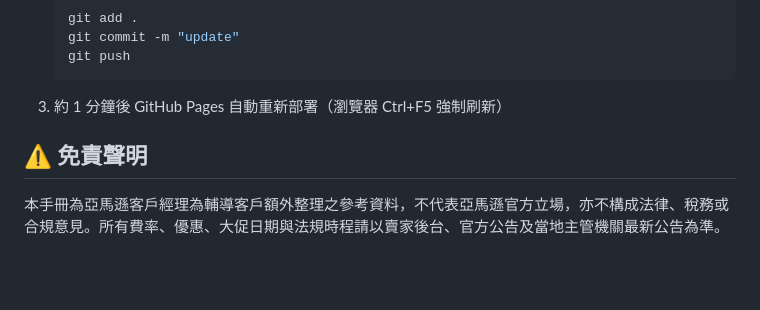
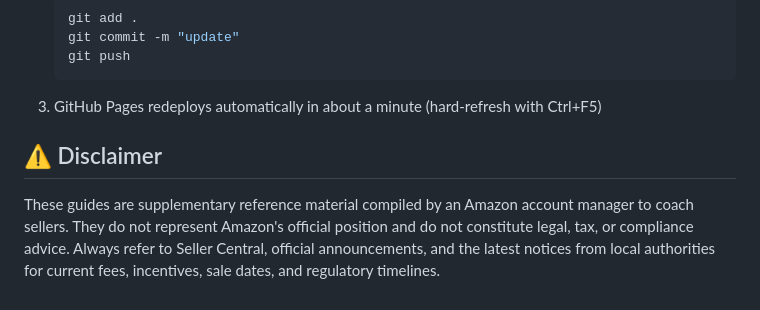
Before and after one commit to kaojia/amazon-seller-guides, a Markdown page: README.md, the part around one of its changes. GitHub-like rendering; blank space fills up the shorter version.

Commit message:
Translate README to English

````diff
--- a/README.md
+++ b/README.md
@@ -54,8 +54,8 @@
    git commit -m "update"
    git push
    ```
-3. 約 1 分鐘後 GitHub Pages 自動重新部署（瀏覽器 Ctrl+F5 強制刷新）
+3. GitHub Pages redeploys automatically in about a minute (hard-refresh with Ctrl+F5)
 
-## ⚠️ 免責聲明
+## ⚠️ Disclaimer
 
-本手冊為亞馬遜客戶經理為輔導客戶額外整理之參考資料，不代表亞馬遜官方立場，亦不構成法律、稅務或合規意見。所有費率、優惠、大促日期與法規時程請以賣家後台、官方公告及當地主管機關最新公告為準。
+These guides are supplementary reference material compiled by an Amazon account manager to coach sellers. They do not represent Amazon's official position and do not constitute legal, tax, or compliance advice. Always refer to Seller Central, official announcements, and the latest notices from local authorities for current fees, incentives, sale dates, and regulatory timelines.
````
Also changed, not shown: other parts of README.md (+34 -34 lines).
